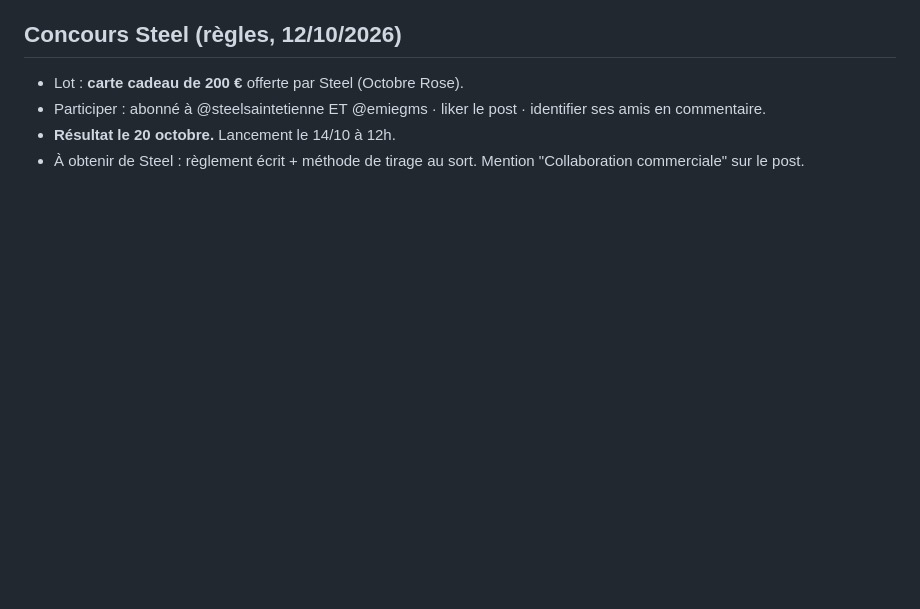
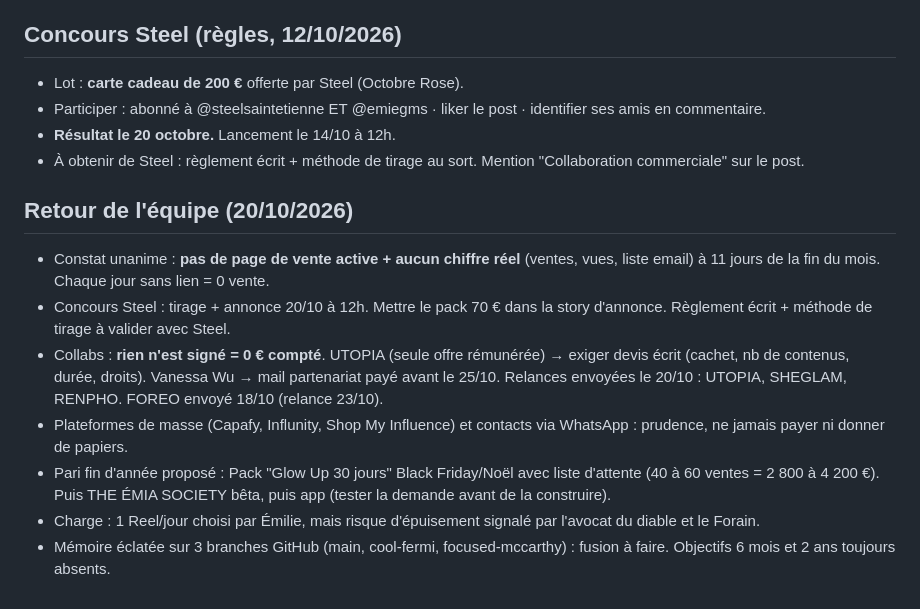
Before and after one commit to emiegms/emiegms, a Markdown page: memoire/profil.md, the part around the change. Drawn GitHub-style; blank space fills up the shorter version.

Commit message:
Retour des 14 agents au 20/10
Co-Authored-By: Claude Sonnet 5.5 <noreply@anthropic.com>
Claude-Session: https://claude.ai/code/session_01PMMLeDLzm8M4noPYxUFd7i

```diff
--- a/memoire/profil.md
+++ b/memoire/profil.md
@@ -62,3 +62,12 @@
 - Participer : abonné à @steelsaintetienne ET @emiegms · liker le post · identifier ses amis en commentaire.
 - **Résultat le 20 octobre.** Lancement le 14/10 à 12h.
 - À obtenir de Steel : règlement écrit + méthode de tirage au sort. Mention "Collaboration commerciale" sur le post.
+
+## Retour de l'équipe (20/10/2026)
+- Constat unanime : **pas de page de vente active + aucun chiffre réel** (ventes, vues, liste email) à 11 jours de la fin du mois. Chaque jour sans lien = 0 vente.
+- Concours Steel : tirage + annonce 20/10 à 12h. Mettre le pack 70 € dans la story d'annonce. Règlement écrit + méthode de tirage à valider avec Steel.
+- Collabs : **rien n'est signé = 0 € compté**. UTOPIA (seule offre rémunérée) → exiger devis écrit (cachet, nb de contenus, durée, droits). Vanessa Wu → mail partenariat payé avant le 25/10. Relances envoyées le 20/10 : UTOPIA, SHEGLAM, RENPHO. FOREO envoyé 18/10 (relance 23/10).
+- Plateformes de masse (Capafy, Influnity, Shop My Influence) et contacts via WhatsApp : prudence, ne jamais payer ni donner de papiers.
+- Pari fin d'année proposé : Pack "Glow Up 30 jours" Black Friday/Noël avec liste d'attente (40 à 60 ventes = 2 800 à 4 200 €). Puis THE ÉMIA SOCIETY bêta, puis app (tester la demande avant de la construire).
+- Charge : 1 Reel/jour choisi par Émilie, mais risque d'épuisement signalé par l'avocat du diable et le Forain.
+- Mémoire éclatée sur 3 branches GitHub (main, cool-fermi, focused-mccarthy) : fusion à faire. Objectifs 6 mois et 2 ans toujours absents.
```
